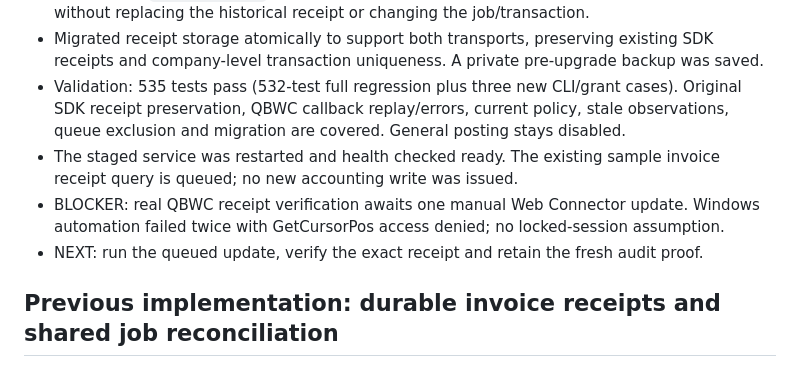
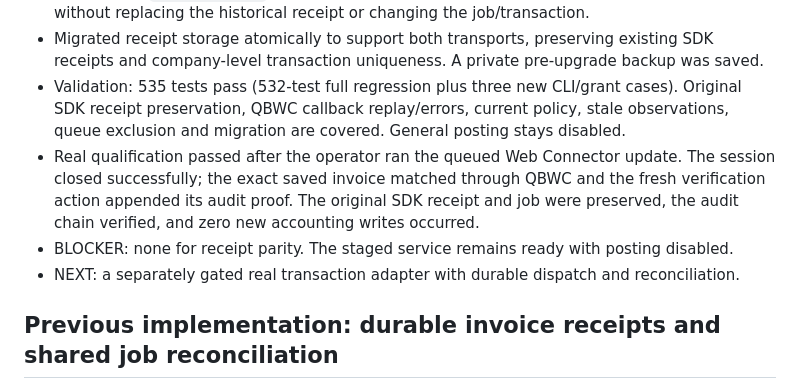
Before and after one commit to kaydtechsolutions/KaydBooks-Bridge, a Markdown page: PROJECT_STATUS.md, the part around the change. GitHub-like rendering.

```diff
--- a/PROJECT_STATUS.md
+++ b/PROJECT_STATUS.md
@@ -14,11 +14,12 @@ Updated: 2026-09-06. General live posting: DISABLED. One separately approved sam
 - Validation: 535 tests pass (532-test full regression plus three new CLI/grant cases).
   Original SDK receipt preservation, QBWC callback replay/errors, current policy, stale
   observations, queue exclusion and migration are covered. General posting stays disabled.
-- The staged service was restarted and health checked ready. The existing sample invoice
-  receipt query is queued; no new accounting write was issued.
-- BLOCKER: real QBWC receipt verification awaits one manual Web Connector update. Windows
-  automation failed twice with GetCursorPos access denied; no locked-session assumption.
-- NEXT: run the queued update, verify the exact receipt and retain the fresh audit proof.
+- Real qualification passed after the operator ran the queued Web Connector update.
+  The session closed successfully; the exact saved invoice matched through QBWC and the
+  fresh verification action appended its audit proof. The original SDK receipt and job
+  were preserved, the audit chain verified, and zero new accounting writes occurred.
+- BLOCKER: none for receipt parity. The staged service remains ready with posting disabled.
+- NEXT: a separately gated real transaction adapter with durable dispatch and reconciliation.
 
 ## Previous implementation: durable invoice receipts and shared job reconciliation
 
```
Also changed, not shown: docs/INVOICE_RECEIPTS.md (+5 -3 lines).
